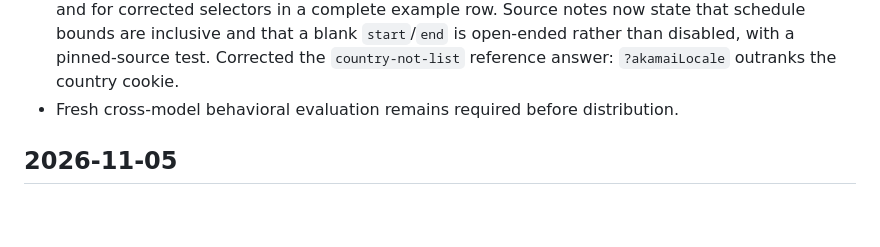
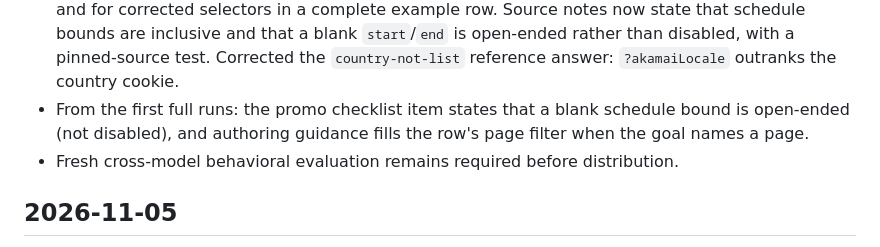
Before and after one commit to adobecom/milo-mep-skill, a Markdown page: skills/milo-mep/CHANGELOG.md, the part around the change. Drawn GitHub-style; blank space fills up the shorter version.

```diff
--- a/skills/milo-mep/CHANGELOG.md
+++ b/skills/milo-mep/CHANGELOG.md
@@ -34,6 +34,9 @@ runtime.)
   inclusive and that a blank `start`/`end` is open-ended rather than disabled,
   with a pinned-source test. Corrected the `country-not-list` reference answer:
   `?akamaiLocale` outranks the country cookie.
+- From the first full runs: the promo checklist item states that a blank
+  schedule bound is open-ended (not disabled), and authoring guidance fills
+  the row's page filter when the goal names a page.
 - Fresh cross-model behavioral evaluation remains required before distribution.
 
 ## 2026-11-05
```
Also changed, not shown: skills/milo-mep/SKILL.md (+6 -2 lines).
